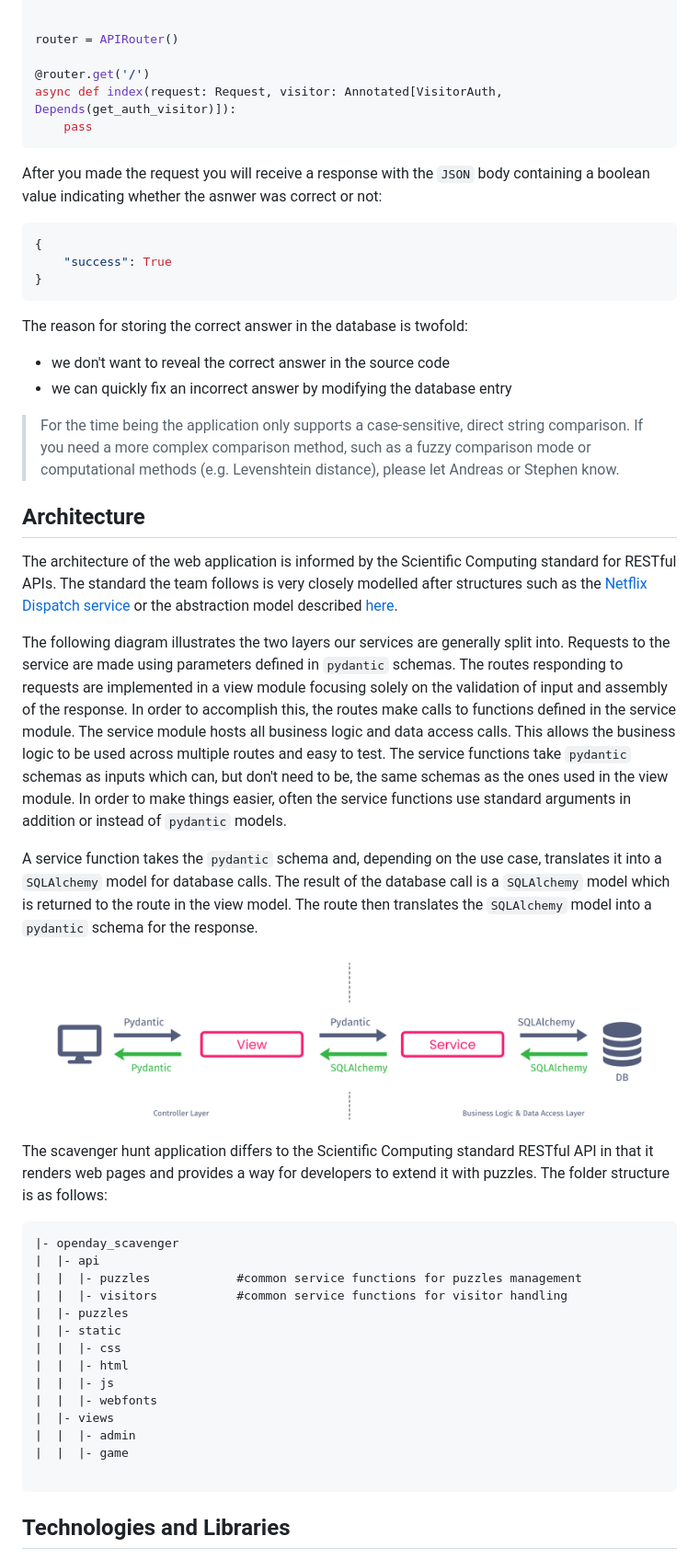
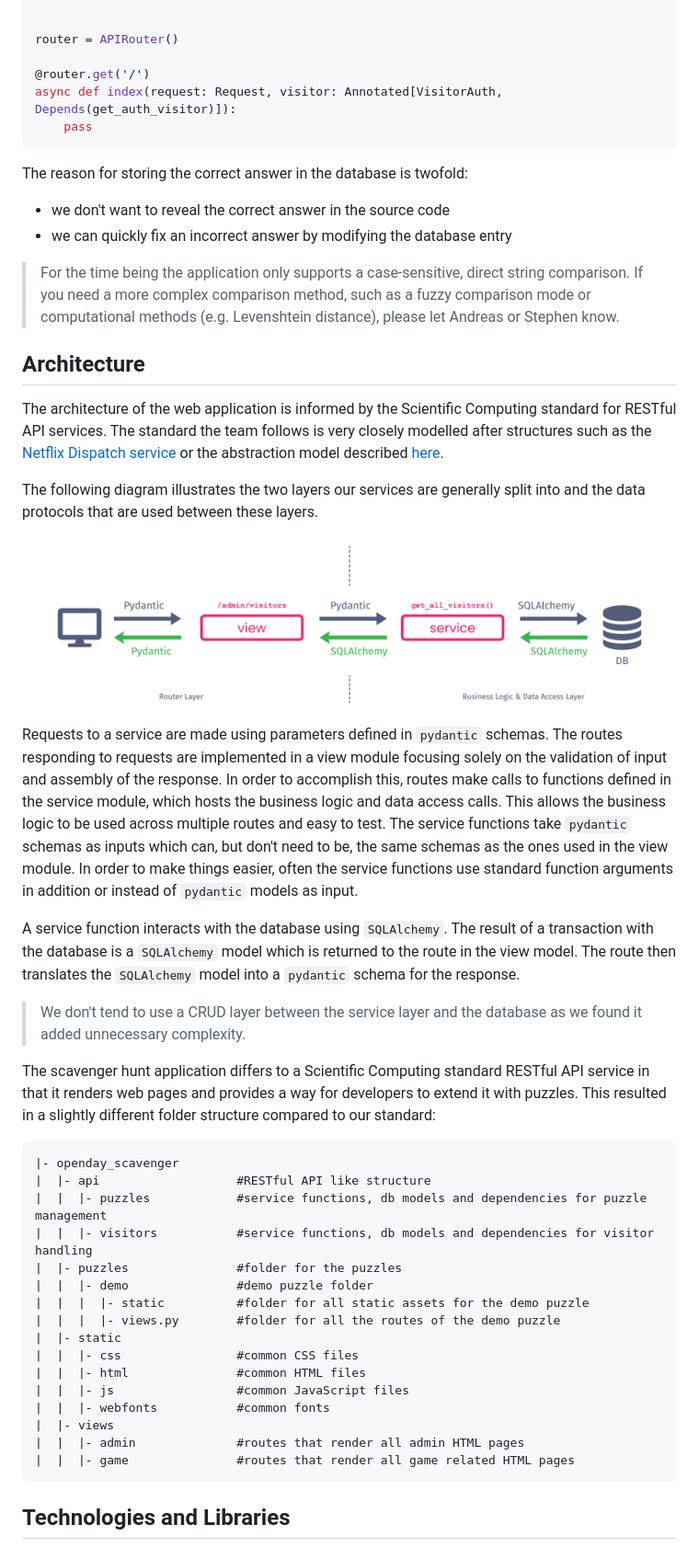
Before and after one commit to AustralianSynchrotron/openday-scavenger, a Markdown page: README.md, the part around the change. Shown: that part at 92% size. GitHub-like rendering; pictures changed too: docs/RestfulServiceLayerDesign.png.

Commit message:
Improve architecture docs

````diff
--- a/README.md
+++ b/README.md
@@ -215,13 +215,6 @@ async def index(request: Request, visitor: Annotated[VisitorAuth, Depends(get_au
     pass
 ```
 
-After you made the request you will receive a response with the `JSON` body containing a boolean value indicating whether the asnwer was correct or not:
-```JSON
-{
-    "success": True
-}
-```
-
 The reason for storing the correct answer in the database is twofold:
 - we don't want to reveal the correct answer in the source code
 - we can quickly fix an incorrect answer by modifying the database entry
@@ -230,31 +223,37 @@ The reason for storing the correct answer in the database is twofold:
 
 
 ## Architecture
-The architecture of the web application is informed by the Scientific Computing standard for RESTful APIs. The standard the team follows is very closely modelled after structures such as the [Netflix Dispatch service](https://github.com/Netflix/dispatch) or the abstraction model described [here](https://camillovisini.com/coding/abstracting-fastapi-services).
+The architecture of the web application is informed by the Scientific Computing standard for RESTful API services. The standard the team follows is very closely modelled after structures such as the [Netflix Dispatch service](https://github.com/Netflix/dispatch) or the abstraction model described [here](https://camillovisini.com/coding/abstracting-fastapi-services).
 
-The following diagram illustrates the two layers our services are generally split into. Requests to the service are made using parameters defined in `pydantic` schemas. The routes responding to requests are implemented in a view module focusing solely on the validation of input and assembly of the response. In order to accomplish this, the routes make calls to functions defined in the service module. The service module hosts all business logic and data access calls. This allows the business logic to be used across multiple routes and easy to test. The service functions take `pydantic` schemas as inputs which can, but don't need to be, the same schemas as the ones used in the view module. In order to make things easier, often the service functions use standard arguments in addition or instead of `pydantic` models.
-
-A service function takes the `pydantic` schema and, depending on the use case, translates it into a `SQLAlchemy` model for database calls. The result of the database call is a `SQLAlchemy` model which is returned to the route in the view model. The route then translates the `SQLAlchemy` model into a `pydantic` schema for the response.
+The following diagram illustrates the two layers our services are generally split into and the data protocols that are used between these layers.
 
 ![Service layer architecture](docs/RestfulServiceLayerDesign.png)
 
-The scavenger hunt application differs to the Scientific Computing standard RESTful API in that it renders web pages and provides a way for developers to extend it with puzzles. The folder structure is as follows:
+Requests to a service are made using parameters defined in `pydantic` schemas. The routes responding to requests are implemented in a view module focusing solely on the validation of input and assembly of the response. In order to accomplish this, routes make calls to functions defined in the service module, which hosts the business logic and data access calls. This allows the business logic to be used across multiple routes and easy to test. The service functions take `pydantic` schemas as inputs which can, but don't need to be, the same schemas as the ones used in the view module. In order to make things easier, often the service functions use standard function arguments in addition or instead of `pydantic` models as input.
+
+A service function interacts with the database using `SQLAlchemy`. The result of a transaction with the database is a `SQLAlchemy` model which is returned to the route in the view model. The route then translates the `SQLAlchemy` model into a `pydantic` schema for the response.
+
+> We don't tend to use a CRUD layer between the service layer and the database as we found it added unnecessary complexity.
+
+The scavenger hunt application differs to a Scientific Computing standard RESTful API service in that it renders web pages and provides a way for developers to extend it with puzzles. This resulted in a slightly different folder structure compared to our standard:
 
 ```
 |- openday_scavenger
-|  |- api
-|  |  |- puzzles            #common service functions for puzzles management
-|  |  |- visitors           #common service functions for visitor handling
-|  |- puzzles
+|  |- api                   #RESTful API like structure
+|  |  |- puzzles            #service functions, db models and dependencies for puzzle management
+|  |  |- visitors           #service functions, db models and dependencies for visitor handling
+|  |- puzzles               #folder for the puzzles
+|  |  |- demo               #demo puzzle folder
+|  |  |  |- static          #folder for all static assets for the demo puzzle
+|  |  |  |- views.py        #folder for all the routes of the demo puzzle
 |  |- static
-|  |  |- css
-|  |  |- html
-|  |  |- js
-|  |  |- webfonts
+|  |  |- css                #common CSS files
+|  |  |- html               #common HTML files
+|  |  |- js                 #common JavaScript files
+|  |  |- webfonts           #common fonts
 |  |- views
-|  |  |- admin
-|  |  |- game
-
+|  |  |- admin              #routes that render all admin HTML pages
+|  |  |- game               #routes that render all game related HTML pages
 ```
 
 
````
